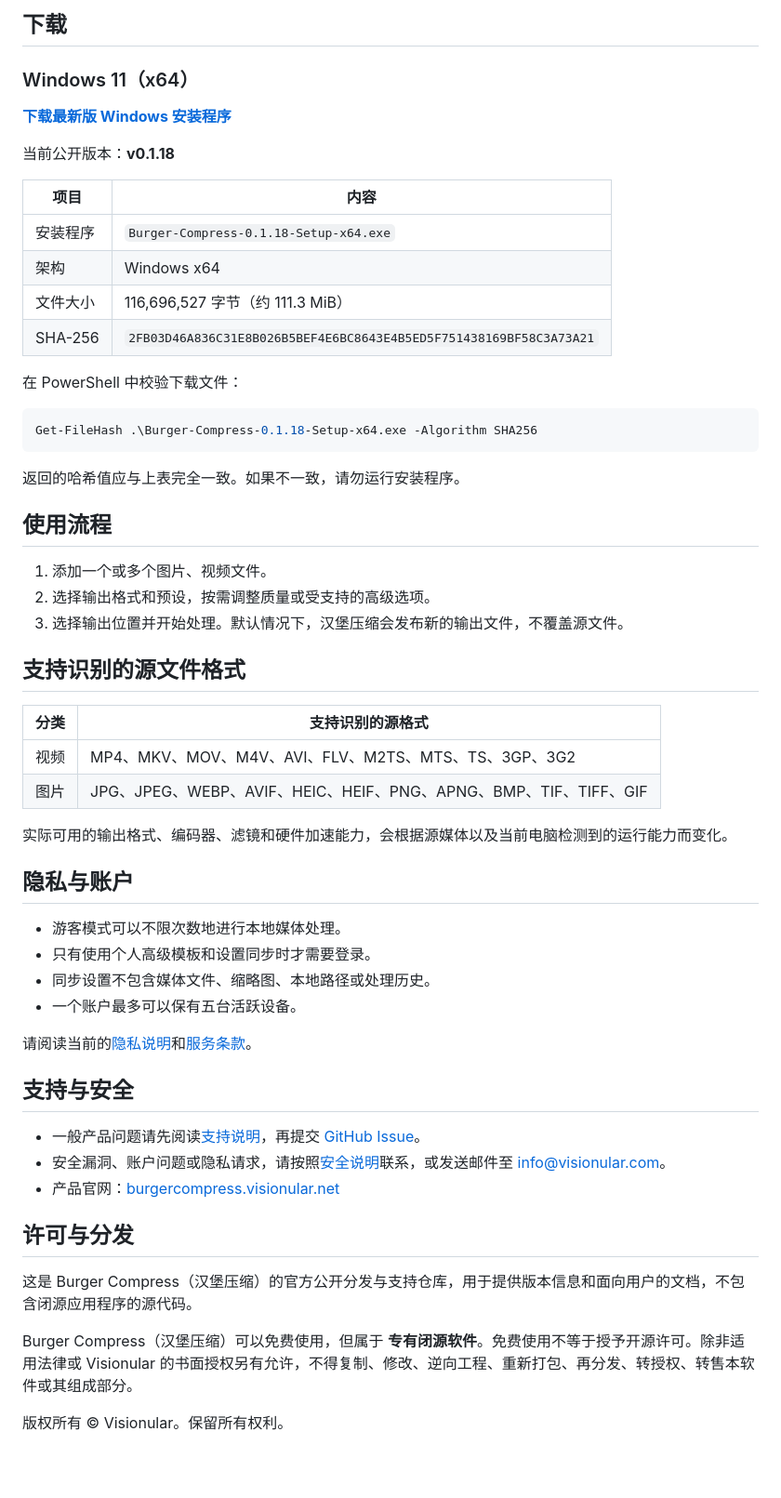
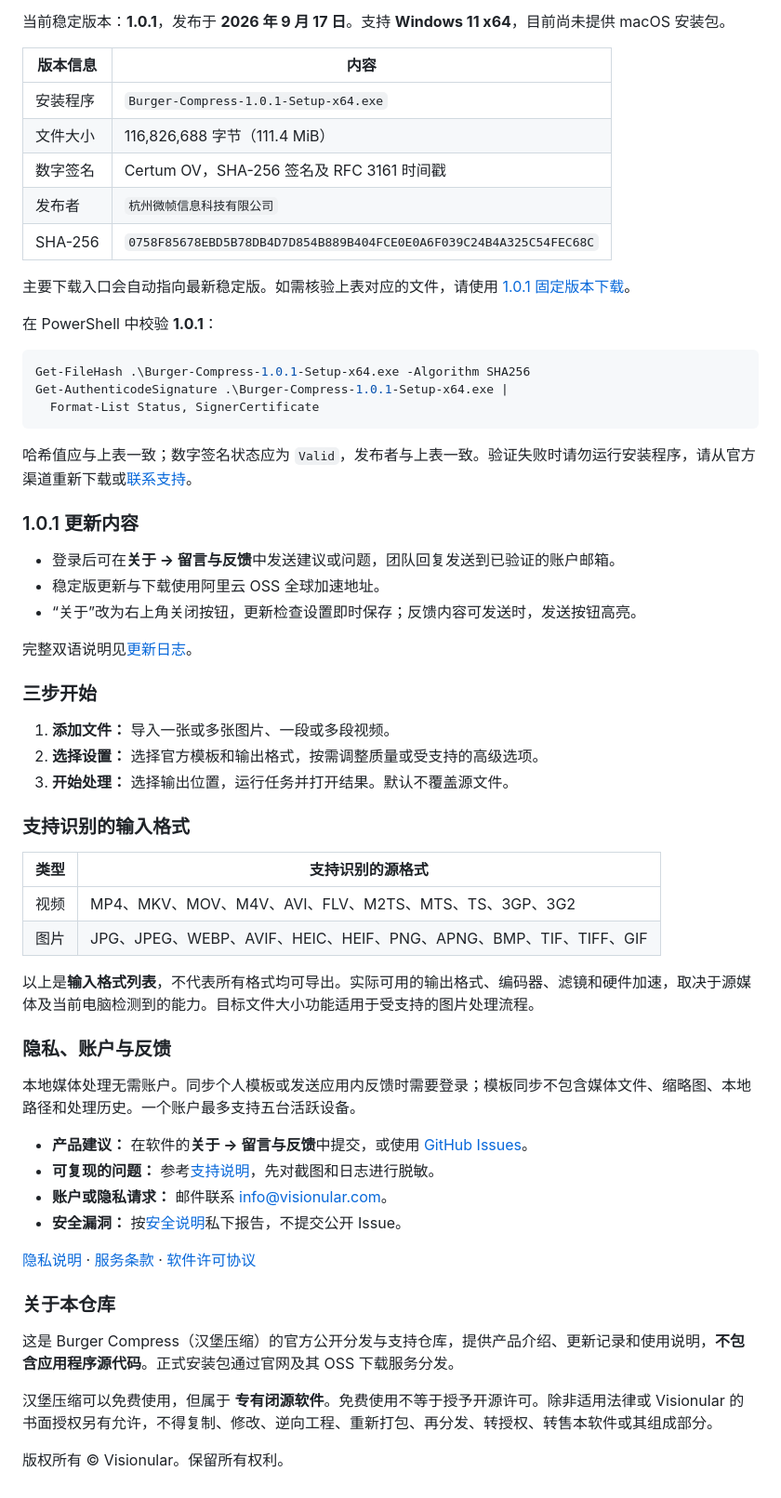
Before and after one commit to visionular/BurgerCompress, a Markdown page: README.md, the part around one of its changes. Shown at 93% size. Rendered like a GitHub page; blank space fills up the shorter version.

````diff
--- a/README.md
+++ b/README.md
@@ -141,61 +132,64 @@ Copyright © Visionular. All rights reserved.
 
-## 下载
+当前稳定版本：**1.0.1**，发布于 **2026 年 9 月 17 日**。支持 **Windows 11 x64**，目前尚未提供 macOS 安装包。
 
-### Windows 11（x64）
+| 版本信息 | 内容 |
+| --- | --- |
+| 安装程序 | `Burger-Compress-1.0.1-Setup-x64.exe` |
+| 文件大小 | 116,826,688 字节（111.4 MiB） |
+| 数字签名 | Certum OV，SHA-256 签名及 RFC 3161 时间戳 |
+| 发布者 | `杭州微帧信息科技有限公司` |
+| SHA-256 | `0758F85678EBD5B78DB4D7D854B889B404FCE0E0A6F039C24B4A325C54FEC68C` |
 
-[**下载最新版 Windows 安装程序**](https://burgercompress.visionular.net/download/windows)
+主要下载入口会自动指向最新稳定版。如需核验上表对应的文件，请使用 [1.0.1 固定版本下载](https://burgercompress.oss-accelerate.aliyuncs.com/releases/stable/Burger-Compress-1.0.1-Setup-x64.exe)。
 
-当前公开版本：**v0.1.18**
-
-| 项目     | 内容                                                               |
-| -------- | ------------------------------------------------------------------ |
-| 安装程序 | `Burger-Compress-0.1.18-Setup-x64.exe`                             |
-| 架构     | Windows x64                                                        |
-| 文件大小 | 116,696,527 字节（约 111.3 MiB）                                   |
-| SHA-256  | `2FB03D46A836C31E8B026B5BEF4E6BC8643E4B5ED5F751438169BF58C3A73A21` |
-
-在 PowerShell 中校验下载文件：
+在 PowerShell 中校验 **1.0.1**：
 
 ```powershell
-Get-FileHash .\Burger-Compress-0.1.18-Setup-x64.exe -Algorithm SHA256
+Get-FileHash .\Burger-Compress-1.0.1-Setup-x64.exe -Algorithm SHA256
+Get-AuthenticodeSignature .\Burger-Compress-1.0.1-Setup-x64.exe |
+  Format-List Status, SignerCertificate
 ```
 
-返回的哈希值应与上表完全一致。如果不一致，请勿运行安装程序。
+哈希值应与上表一致；数字签名状态应为 `Valid`，发布者与上表一致。验证失败时请勿运行安装程序，请从官方渠道重新下载或[联系支持](SUPPORT.md)。
 
-## 使用流程
+### 1.0.1 更新内容
 
-1. 添加一个或多个图片、视频文件。
-2. 选择输出格式和预设，按需调整质量或受支持的高级选项。
-3. 选择输出位置并开始处理。默认情况下，汉堡压缩会发布新的输出文件，不覆盖源文件。
+- 登录后可在**关于 → 留言与反馈**中发送建议或问题，团队回复发送到已验证的账户邮箱。
+- 稳定版更新与下载使用阿里云 OSS 全球加速地址。
+- “关于”改为右上角关闭按钮，更新检查设置即时保存；反馈内容可发送时，发送按钮高亮。
 
-## 支持识别的源文件格式
+完整双语说明见[更新日志](CHANGELOG.md)。
 
-| 分类 | 支持识别的源格式                                                  |
-| ---- | ----------------------------------------------------------------- |
-| 视频 | MP4、MKV、MOV、M4V、AVI、FLV、M2TS、MTS、TS、3GP、3G2             |
+### 三步开始
+
+1. **添加文件：** 导入一张或多张图片、一段或多段视频。
+2. **选择设置：** 选择官方模板和输出格式，按需调整质量或受支持的高级选项。
+3. **开始处理：** 选择输出位置，运行任务并打开结果。默认不覆盖源文件。
+
+### 支持识别的输入格式
+
+| 类型 | 支持识别的源格式 |
+| --- | --- |
+| 视频 | MP4、MKV、MOV、M4V、AVI、FLV、M2TS、MTS、TS、3GP、3G2 |
 | 图片 | JPG、JPEG、WEBP、AVIF、HEIC、HEIF、PNG、APNG、BMP、TIF、TIFF、GIF |
 
-实际可用的输出格式、编码器、滤镜和硬件加速能力，会根据源媒体以及当前电脑检测到的运行能力而变化。
+以上是**输入格式列表**，不代表所有格式均可导出。实际可用的输出格式、编码器、滤镜和硬件加速，取决于源媒体及当前电脑检测到的能力。目标文件大小功能适用于受支持的图片处理流程。
 
-## 隐私与账户
+### 隐私、账户与反馈
 
-- 游客模式可以不限次数地进行本地媒体处理。
-- 只有使用个人高级模板和设置同步时才需要登录。
-- 同步设置不包含媒体文件、缩略图、本地路径或处理历史。
-- 一个账户最多可以保有五台活跃设备。
+本地媒体处理无需账户。同步个人模板或发送应用内反馈时需要登录；模板同步不包含媒体文件、缩略图、本地路径和处理历史。一个账户最多支持五台活跃设备。
 
-请阅读当前的[隐私说明](https://burgercompress.visionular.net/privacy)和[服务条款](https://burgercompress.visionular.net/terms)。
+- **产品建议：** 在软件的**关于 → 留言与反馈**中提交，或使用 [GitHub Issues](https://github.com/visionular/BurgerCompress/issues/new/choose)。
+- **可复现的问题：** 参考[支持说明](SUPPORT.md)，先对截图和日志进行脱敏。
+- **账户或隐私请求：** 邮件联系 [info@visionular.com](mailto:info@visionular.com)。
+- **安全漏洞：** 按[安全说明](SECURITY.md)私下报告，不提交公开 Issue。
 
-## 支持与安全
+[隐私说明](https://burgercompress.visionular.net/privacy) · [服务条款](https://burgercompress.visionular.net/terms) · [软件许可协议](https://burgercompress.visionular.net/eula)
 
-- 一般产品问题请先阅读[支持说明](SUPPORT.md)，再提交 [GitHub Issue](https://github.com/visionular/BurgerCompress/issues/new/choose)。
-- 安全漏洞、账户问题或隐私请求，请按照[安全说明](SECURITY.md)联系，或发送邮件至 [info@visionular.com](mailto:info@visionular.com)。
-- 产品官网：[burgercompress.visionular.net](https://burgercompress.visionular.net/)
+### 关于本仓库
 
-## 许可与分发
+这是 Burger Compress（汉堡压缩）的官方公开分发与支持仓库，提供产品介绍、更新记录和使用说明，**不包含应用程序源代码**。正式安装包通过官网及其 OSS 下载服务分发。
 
-这是 Burger Compress（汉堡压缩）的官方公开分发与支持仓库，用于提供版本信息和面向用户的文档，不包含闭源应用程序的源代码。
-
-Burger Compress（汉堡压缩）可以免费使用，但属于 **专有闭源软件**。免费使用不等于授予开源许可。除非适用法律或 Visionular 的书面授权另有允许，不得复制、修改、逆向工程、重新打包、再分发、转授权、转售本软件或其组成部分。
+汉堡压缩可以免费使用，但属于 **专有闭源软件**。免费使用不等于授予开源许可。除非适用法律或 Visionular 的书面授权另有允许，不得复制、修改、逆向工程、重新打包、再分发、转授权、转售本软件或其组成部分。
 
 版权所有 © Visionular。保留所有权利。
````
Also changed, not shown: other parts of README.md (+80 -89 lines), CHANGELOG.md (added, +43 -0 lines), SUPPORT.md (+12 -0 lines), assets/burger-compress-cover.png, 1 other file.
